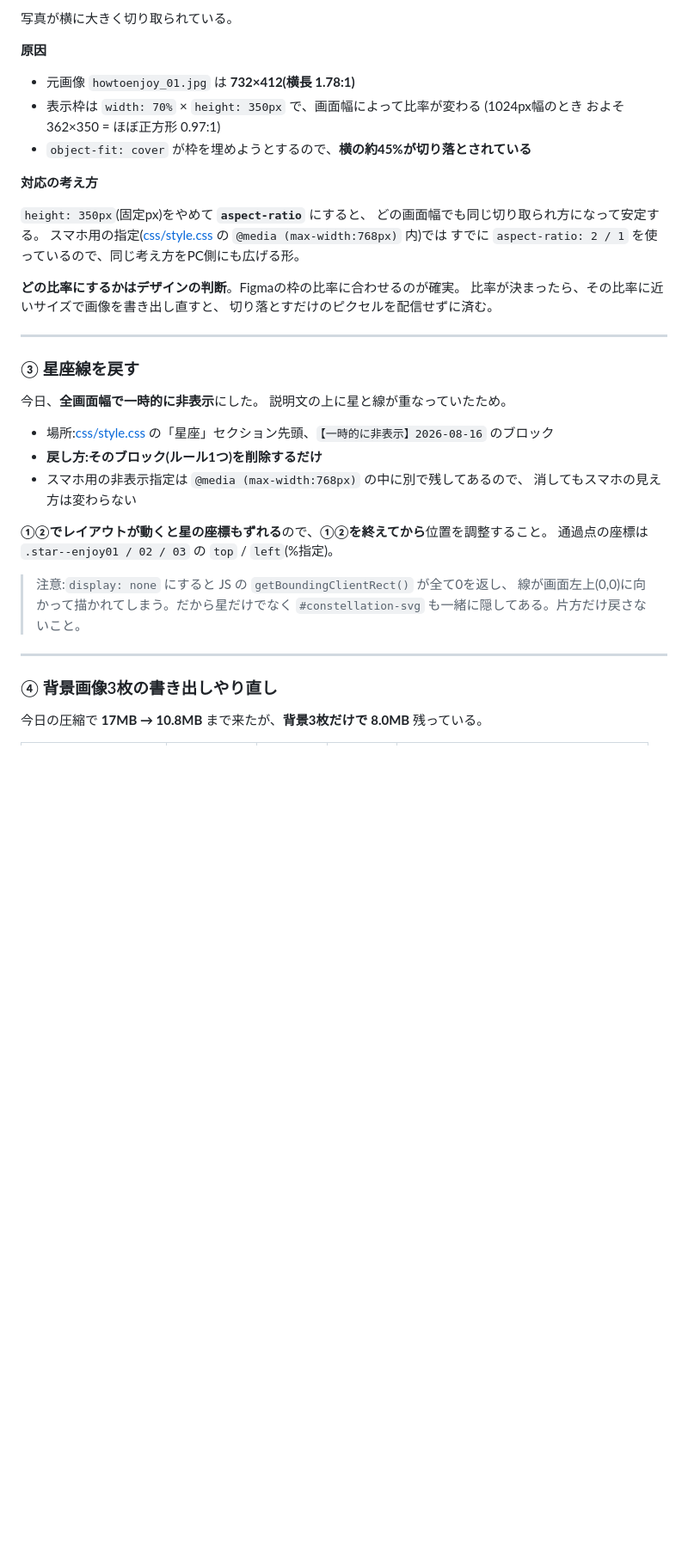
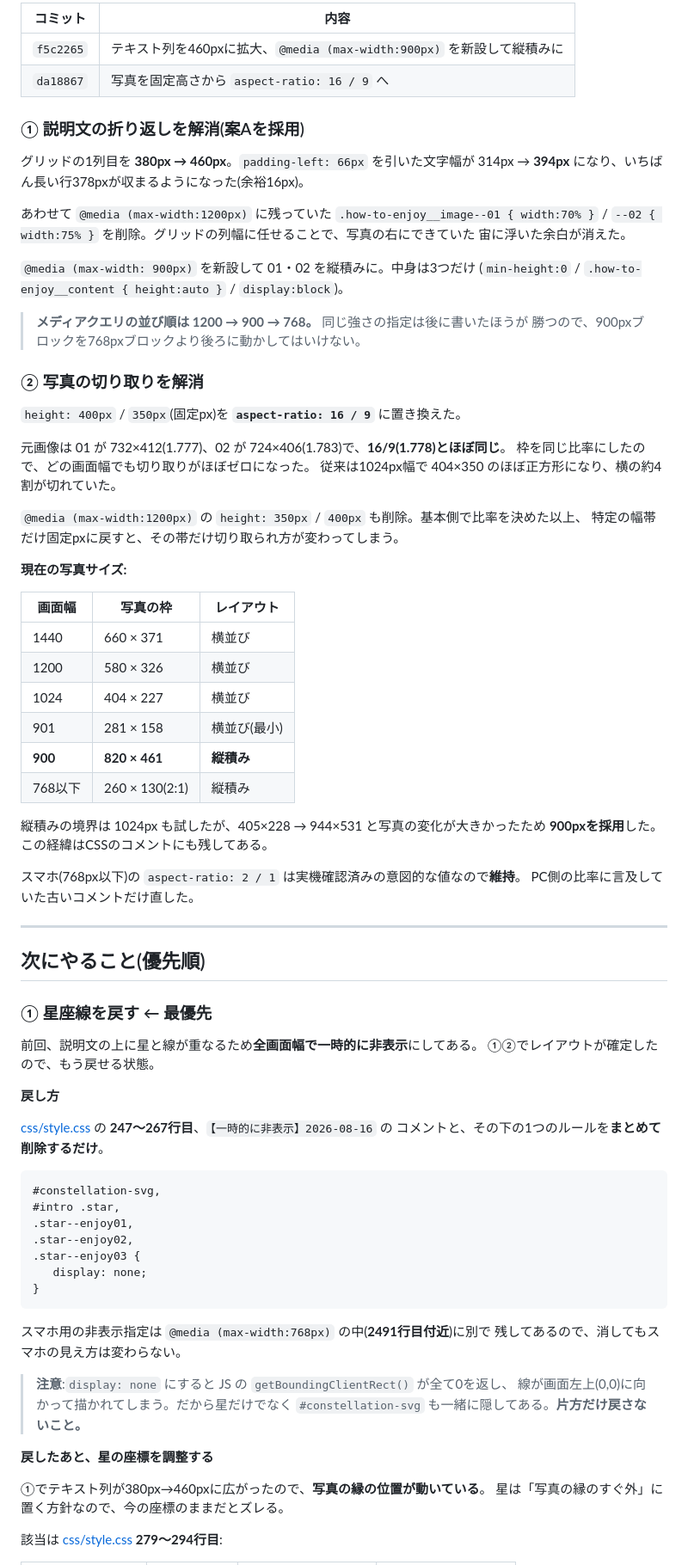
Before and after one commit to 7chillgo-tech/night-namine-aquarium, a Markdown page: HANDOFF.md, the part around one of its changes. Shown at 86% size. GitHub-like rendering; blank space fills up the shorter version.

````diff
--- a/HANDOFF.md
+++ b/HANDOFF.md
@@ -91,46 +13,87 @@ PC・タブレット幅で、説明文が意図しない位置で折り返され
 
-写真が横に大きく切り取られている。
+| コミット | 内容 |
+|---|---|
+| `f5c2265` | テキスト列を460pxに拡大、`@media (max-width:900px)` を新設して縦積みに |
+| `da18867` | 写真を固定高さから `aspect-ratio: 16 / 9` へ |
 
-**原因**
+### ① 説明文の折り返しを解消(案Aを採用)
 
-- 元画像 `howtoenjoy_01.jpg` は **732×412(横長 1.78:1)**
-- 表示枠は `width: 70%` × `height: 350px` で、画面幅によって比率が変わる
-  (1024px幅のとき およそ 362×350 = ほぼ正方形 0.97:1)
-- `object-fit: cover` が枠を埋めようとするので、**横の約45%が切り落とされている**
+グリッドの1列目を **380px → 460px**。`padding-left: 66px` を引いた文字幅が
+314px → **394px** になり、いちばん長い行378pxが収まるようになった(余裕16px)。
 
-**対応の考え方**
+あわせて `@media (max-width:1200px)` に残っていた `.how-to-enjoy__image--01 { width:70% }` /
+`--02 { width:75% }` を削除。グリッドの列幅に任せることで、写真の右にできていた
+宙に浮いた余白が消えた。
 
-`height: 350px`(固定px)をやめて **`aspect-ratio`** にすると、
-どの画面幅でも同じ切り取られ方になって安定する。
-スマホ用の指定([css/style.css](css/style.css) の `@media (max-width:768px)` 内)では
-すでに `aspect-ratio: 2 / 1` を使っているので、同じ考え方をPC側にも広げる形。
+`@media (max-width: 900px)` を新設して 01・02 を縦積みに。中身は3つだけ
+(`min-height:0` / `.how-to-enjoy__content { height:auto }` / `display:block`)。
 
-**どの比率にするかはデザインの判断**。Figmaの枠の比率に合わせるのが確実。
-比率が決まったら、その比率に近いサイズで画像を書き出し直すと、
-切り落とすだけのピクセルを配信せずに済む。
+> **メディアクエリの並び順は 1200 → 900 → 768。** 同じ強さの指定は後に書いたほうが
+> 勝つので、900pxブロックを768pxブロックより後ろに動かしてはいけない。
+
+### ② 写真の切り取りを解消
+
+`height: 400px` / `350px`(固定px)を **`aspect-ratio: 16 / 9`** に置き換えた。
+
+元画像は 01 が 732×412(1.777)、02 が 724×406(1.783)で、**16/9(1.778)とほぼ同じ**。
+枠を同じ比率にしたので、どの画面幅でも切り取りがほぼゼロになった。
+従来は1024px幅で 404×350 のほぼ正方形になり、横の約4割が切れていた。
+
+`@media (max-width:1200px)` の `height: 350px` / `400px` も削除。基本側で比率を決めた以上、
+特定の幅帯だけ固定pxに戻すと、その帯だけ切り取られ方が変わってしまう。
+
+**現在の写真サイズ:**
+
+| 画面幅 | 写真の枠 | レイアウト |
+|---|---|---|
+| 1440 | 660 × 371 | 横並び |
+| 1200 | 580 × 326 | 横並び |
+| 1024 | 404 × 227 | 横並び |
+| 901 | 281 × 158 | 横並び(最小) |
+| **900** | **820 × 461** | **縦積み** |
+| 768以下 | 260 × 130(2:1) | 縦積み |
+
+縦積みの境界は 1024px も試したが、405×228 → 944×531 と写真の変化が大きかったため
+**900pxを採用**した。この経緯はCSSのコメントにも残してある。
+
+スマホ(768px以下)の `aspect-ratio: 2 / 1` は実機確認済みの意図的な値なので**維持**。
+PC側の比率に言及していた古いコメントだけ直した。
 
 ---
 
-### ③ 星座線を戻す
+## 次にやること(優先順)
 
-今日、**全画面幅で一時的に非表示**にした。
-説明文の上に星と線が重なっていたため。
+### ① 星座線を戻す ← 最優先
 
-- 場所:[css/style.css](css/style.css) の「星座」セクション先頭、`【一時的に非表示】2026-08-16` のブロック
-- **戻し方:そのブロック(ルール1つ)を削除するだけ**
-- スマホ用の非表示指定は `@media (max-width:768px)` の中に別で残してあるので、
-  消してもスマホの見え方は変わらない
+前回、説明文の上に星と線が重なるため**全画面幅で一時的に非表示**にしてある。
+①②でレイアウトが確定したので、もう戻せる状態。
 
-**①②でレイアウトが動くと星の座標もずれる**ので、**①②を終えてから**位置を調整すること。
-通過点の座標は `.star--enjoy01 / 02 / 03` の `top` / `left`(%指定)。
+**戻し方**
 
-> 注意:`display: none` にすると JS の `getBoundingClientRect()` が全て0を返し、
+[css/style.css](css/style.css) の **247〜267行目**、`【一時的に非表示】2026-08-16` の
+コメントと、その下の1つのルールを**まとめて削除するだけ**。
+
+```css
+#constellation-svg,
+#intro .star,
+.star--enjoy01,
+.star--enjoy02,
+.star--enjoy03 {
+   display: none;
+}
+```
+
+スマホ用の非表示指定は `@media (max-width:768px)` の中(**2491行目付近**)に別で
+残してあるので、消してもスマホの見え方は変わらない。
+
+> **注意**:`display: none` にすると JS の `getBoundingClientRect()` が全て0を返し、
 > 線が画面左上(0,0)に向かって描かれてしまう。だから星だけでなく
-> `#constellation-svg` も一緒に隠してある。片方だけ戻さないこと。
+> `#constellation-svg` も一緒に隠してある。**片方だけ戻さないこと。**
 
----
+**戻したあと、星の座標を調整する**
 
-### ④ 背景画像3枚の書き出しやり直し
+①でテキスト列が380px→460pxに広がったので、**写真の縁の位置が動いている**。
+星は「写真の縁のすぐ外」に置く方針なので、今の座標のままだとズレる。
 
-今日の圧縮で **17MB → 10.8MB** まで来たが、**背景3枚だけで 8.0MB** 残っている。
+該当は [css/style.css](css/style.css) **279〜294行目**:
 
````
Also changed, not shown: other parts of HANDOFF.md (+49 -179 lines).
